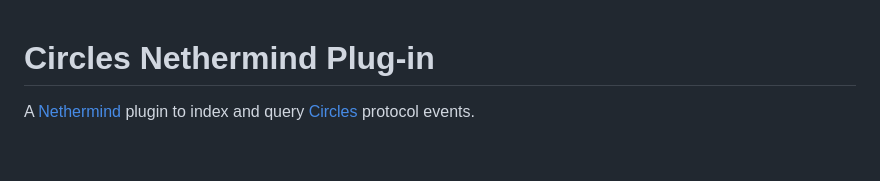
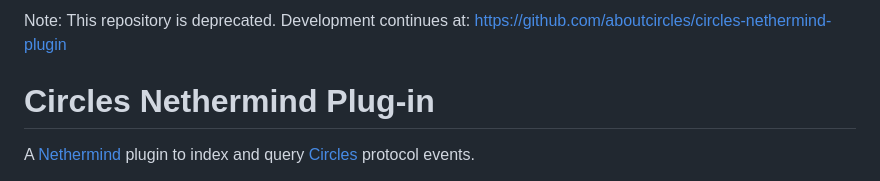
Before and after one commit to CirclesUBI/circles-nethermind-plugin, a Markdown page: Readme.md, the part around the change. Rendered like a GitHub page; blank space fills up the shorter version.

```diff
--- a/Readme.md
+++ b/Readme.md
@@ -1,3 +1,5 @@
+Note: This repository is deprecated. Development continues at: https://github.com/aboutcircles/circles-nethermind-plugin
+
 # Circles Nethermind Plug-in
 
 A [Nethermind](https://www.nethermind.io/nethermind-client) plugin to index and
```
